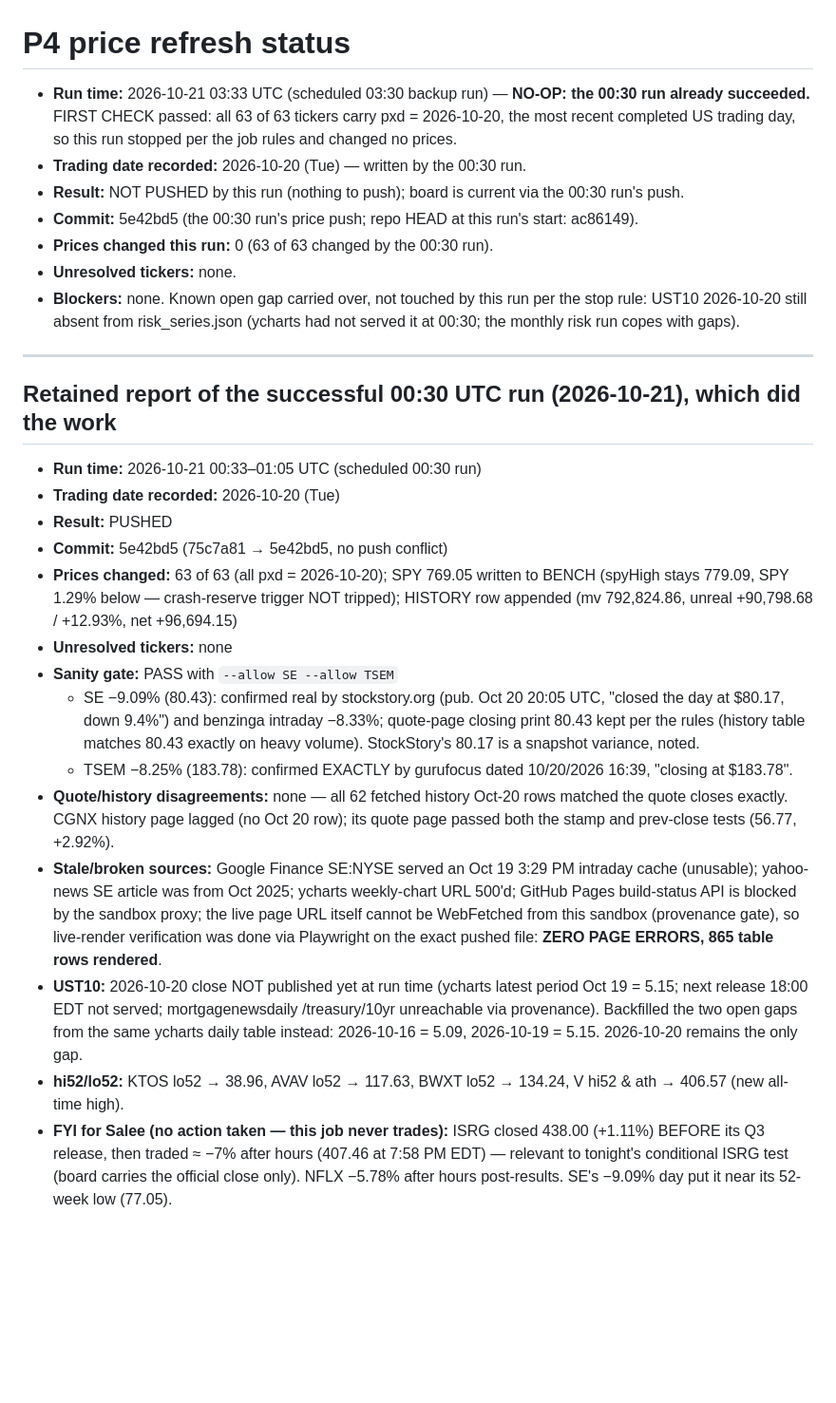
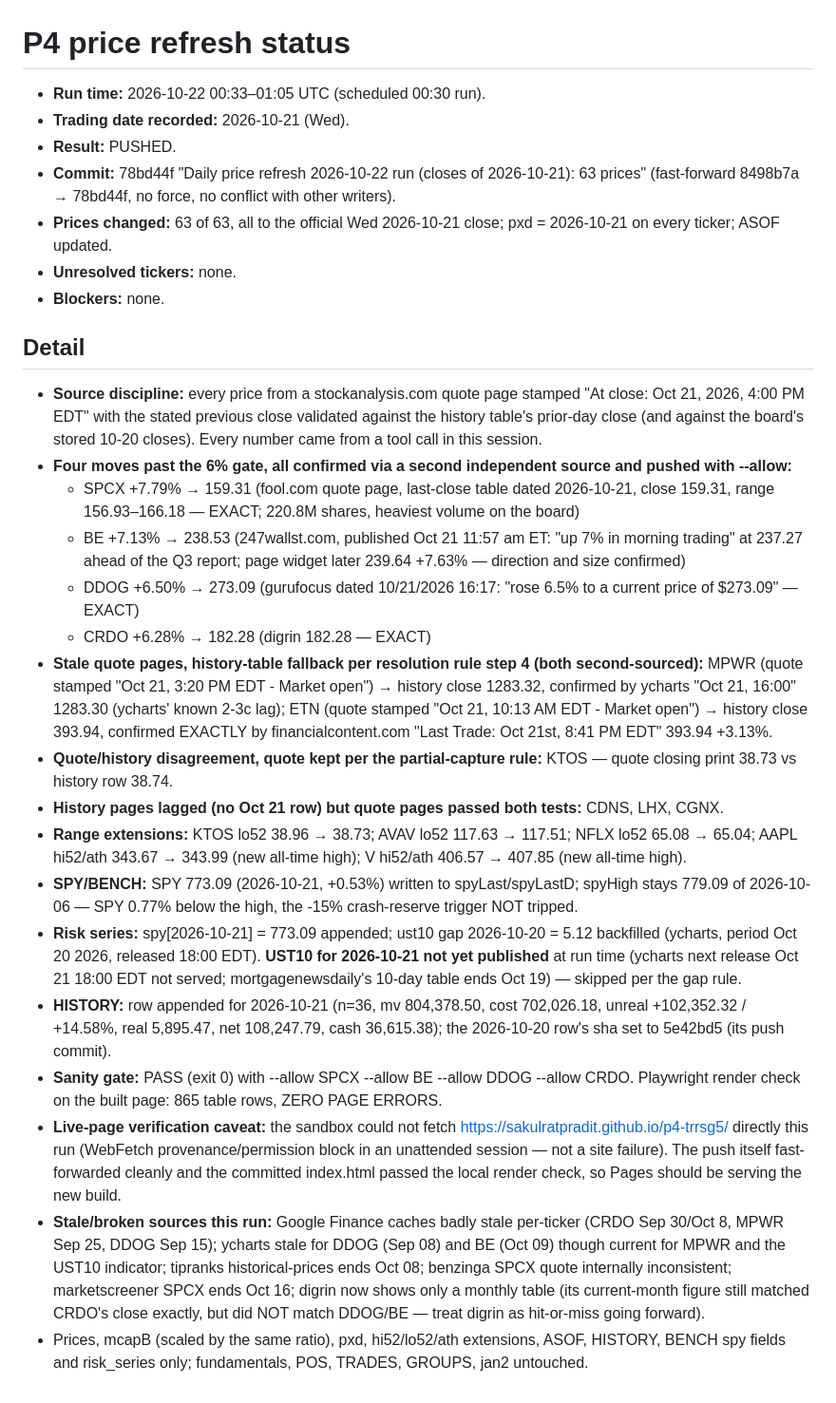
Before and after one commit to sakulratpradit/p4-trrsg5, a Markdown page: claude/p4-price-refresh-status.md, the part around the change. Shown at 95% size. Rendered like a GitHub page; blank space fills up the shorter version.

Commit message:
Status: 2026-10-22 00:30 run pushed 63/63 at 2026-10-21 closes (78bd44f)
Co-Authored-By: Claude Fable 5 <noreply@anthropic.com>
Claude-Session: https://claude.ai/code/session_01M51BAj2i5DM74ZuJ2EcLqV

```diff
--- a/claude/p4-price-refresh-status.md
+++ b/claude/p4-price-refresh-status.md
@@ -1,28 +1,29 @@
 # P4 price refresh status
 
-- **Run time:** 2026-10-21 03:33 UTC (scheduled 03:30 backup run) — **NO-OP: the 00:30 run already succeeded.** FIRST CHECK passed: all 63 of 63 tickers carry pxd = 2026-10-20, the most recent completed US trading day, so this run stopped per the job rules and changed no prices.
-- **Trading date recorded:** 2026-10-20 (Tue) — written by the 00:30 run.
-- **Result:** NOT PUSHED by this run (nothing to push); board is current via the 00:30 run's push.
-- **Commit:** 5e42bd5 (the 00:30 run's price push; repo HEAD at this run's start: ac86149).
-- **Prices changed this run:** 0 (63 of 63 changed by the 00:30 run).
+- **Run time:** 2026-10-22 00:33–01:05 UTC (scheduled 00:30 run).
+- **Trading date recorded:** 2026-10-21 (Wed).
+- **Result:** PUSHED.
+- **Commit:** 78bd44f "Daily price refresh 2026-10-22 run (closes of 2026-10-21): 63 prices" (fast-forward 8498b7a → 78bd44f, no force, no conflict with other writers).
+- **Prices changed:** 63 of 63, all to the official Wed 2026-10-21 close; pxd = 2026-10-21 on every ticker; ASOF updated.
 - **Unresolved tickers:** none.
-- **Blockers:** none. Known open gap carried over, not touched by this run per the stop rule: UST10 2026-10-20 still absent from risk_series.json (ycharts had not served it at 00:30; the monthly risk run copes with gaps).
+- **Blockers:** none.
 
----
+## Detail
 
-## Retained report of the successful 00:30 UTC run (2026-10-21), which did the work
-
-- **Run time:** 2026-10-21 00:33–01:05 UTC (scheduled 00:30 run)
-- **Trading date recorded:** 2026-10-20 (Tue)
-- **Result:** PUSHED
-- **Commit:** 5e42bd5 (75c7a81 → 5e42bd5, no push conflict)
-- **Prices changed:** 63 of 63 (all pxd = 2026-10-20); SPY 769.05 written to BENCH (spyHigh stays 779.09, SPY 1.29% below — crash-reserve trigger NOT tripped); HISTORY row appended (mv 792,824.86, unreal +90,798.68 / +12.93%, net +96,694.15)
-- **Unresolved tickers:** none
-- **Sanity gate:** PASS with `--allow SE --allow TSEM`
-  - SE −9.09% (80.43): confirmed real by stockstory.org (pub. Oct 20 20:05 UTC, "closed the day at $80.17, down 9.4%") and benzinga intraday −8.33%; quote-page closing print 80.43 kept per the rules (history table matches 80.43 exactly on heavy volume). StockStory's 80.17 is a snapshot variance, noted.
-  - TSEM −8.25% (183.78): confirmed EXACTLY by gurufocus dated 10/20/2026 16:39, "closing at $183.78".
-- **Quote/history disagreements:** none — all 62 fetched history Oct-20 rows matched the quote closes exactly. CGNX history page lagged (no Oct 20 row); its quote page passed both the stamp and prev-close tests (56.77, +2.92%).
-- **Stale/broken sources:** Google Finance SE:NYSE served an Oct 19 3:29 PM intraday cache (unusable); yahoo-news SE article was from Oct 2025; ycharts weekly-chart URL 500'd; GitHub Pages build-status API is blocked by the sandbox proxy; the live page URL itself cannot be WebFetched from this sandbox (provenance gate), so live-render verification was done via Playwright on the exact pushed file: **ZERO PAGE ERRORS, 865 table rows rendered**.
-- **UST10:** 2026-10-20 close NOT published yet at run time (ycharts latest period Oct 19 = 5.15; next release 18:00 EDT not served; mortgagenewsdaily /treasury/10yr unreachable via provenance). Backfilled the two open gaps from the same ycharts daily table instead: 2026-10-16 = 5.09, 2026-10-19 = 5.15. 2026-10-20 remains the only gap.
-- **hi52/lo52:** KTOS lo52 → 38.96, AVAV lo52 → 117.63, BWXT lo52 → 134.24, V hi52 & ath → 406.57 (new all-time high).
-- **FYI for Salee (no action taken — this job never trades):** ISRG closed 438.00 (+1.11%) BEFORE its Q3 release, then traded ≈ −7% after hours (407.46 at 7:58 PM EDT) — relevant to tonight's conditional ISRG test (board carries the official close only). NFLX −5.78% after hours post-results. SE's −9.09% day put it near its 52-week low (77.05).
+- **Source discipline:** every price from a stockanalysis.com quote page stamped "At close: Oct 21, 2026, 4:00 PM EDT" with the stated previous close validated against the history table's prior-day close (and against the board's stored 10-20 closes). Every number came from a tool call in this session.
+- **Four moves past the 6% gate, all confirmed via a second independent source and pushed with --allow:**
+  - SPCX +7.79% → 159.31 (fool.com quote page, last-close table dated 2026-10-21, close 159.31, range 156.93–166.18 — EXACT; 220.8M shares, heaviest volume on the board)
+  - BE +7.13% → 238.53 (247wallst.com, published Oct 21 11:57 am ET: "up 7% in morning trading" at 237.27 ahead of the Q3 report; page widget later 239.64 +7.63% — direction and size confirmed)
+  - DDOG +6.50% → 273.09 (gurufocus dated 10/21/2026 16:17: "rose 6.5% to a current price of $273.09" — EXACT)
+  - CRDO +6.28% → 182.28 (digrin 182.28 — EXACT)
+- **Stale quote pages, history-table fallback per resolution rule step 4 (both second-sourced):** MPWR (quote stamped "Oct 21, 3:20 PM EDT - Market open") → history close 1283.32, confirmed by ycharts "Oct 21, 16:00" 1283.30 (ycharts' known 2-3c lag); ETN (quote stamped "Oct 21, 10:13 AM EDT - Market open") → history close 393.94, confirmed EXACTLY by financialcontent.com "Last Trade: Oct 21st, 8:41 PM EDT" 393.94 +3.13%.
+- **Quote/history disagreement, quote kept per the partial-capture rule:** KTOS — quote closing print 38.73 vs history row 38.74.
+- **History pages lagged (no Oct 21 row) but quote pages passed both tests:** CDNS, LHX, CGNX.
+- **Range extensions:** KTOS lo52 38.96 → 38.73; AVAV lo52 117.63 → 117.51; NFLX lo52 65.08 → 65.04; AAPL hi52/ath 343.67 → 343.99 (new all-time high); V hi52/ath 406.57 → 407.85 (new all-time high).
+- **SPY/BENCH:** SPY 773.09 (2026-10-21, +0.53%) written to spyLast/spyLastD; spyHigh stays 779.09 of 2026-10-06 — SPY 0.77% below the high, the -15% crash-reserve trigger NOT tripped.
+- **Risk series:** spy[2026-10-21] = 773.09 appended; ust10 gap 2026-10-20 = 5.12 backfilled (ycharts, period Oct 20 2026, released 18:00 EDT). **UST10 for 2026-10-21 not yet published** at run time (ycharts next release Oct 21 18:00 EDT not served; mortgagenewsdaily's 10-day table ends Oct 19) — skipped per the gap rule.
+- **HISTORY:** row appended for 2026-10-21 (n=36, mv 804,378.50, cost 702,026.18, unreal +102,352.32 / +14.58%, real 5,895.47, net 108,247.79, cash 36,615.38); the 2026-10-20 row's sha set to 5e42bd5 (its push commit).
+- **Sanity gate:** PASS (exit 0) with --allow SPCX --allow BE --allow DDOG --allow CRDO. Playwright render check on the built page: 865 table rows, ZERO PAGE ERRORS.
+- **Live-page verification caveat:** the sandbox could not fetch https://sakulratpradit.github.io/p4-trrsg5/ directly this run (WebFetch provenance/permission block in an unattended session — not a site failure). The push itself fast-forwarded cleanly and the committed index.html passed the local render check, so Pages should be serving the new build.
+- **Stale/broken sources this run:** Google Finance caches badly stale per-ticker (CRDO Sep 30/Oct 8, MPWR Sep 25, DDOG Sep 15); ycharts stale for DDOG (Sep 08) and BE (Oct 09) though current for MPWR and the UST10 indicator; tipranks historical-prices ends Oct 08; benzinga SPCX quote internally inconsistent; marketscreener SPCX ends Oct 16; digrin now shows only a monthly table (its current-month figure still matched CRDO's close exactly, but did NOT match DDOG/BE — treat digrin as hit-or-miss going forward).
+- Prices, mcapB (scaled by the same ratio), pxd, hi52/lo52/ath extensions, ASOF, HISTORY, BENCH spy fields and risk_series only; fundamentals, POS, TRADES, GROUPS, jan2 untouched.
```
